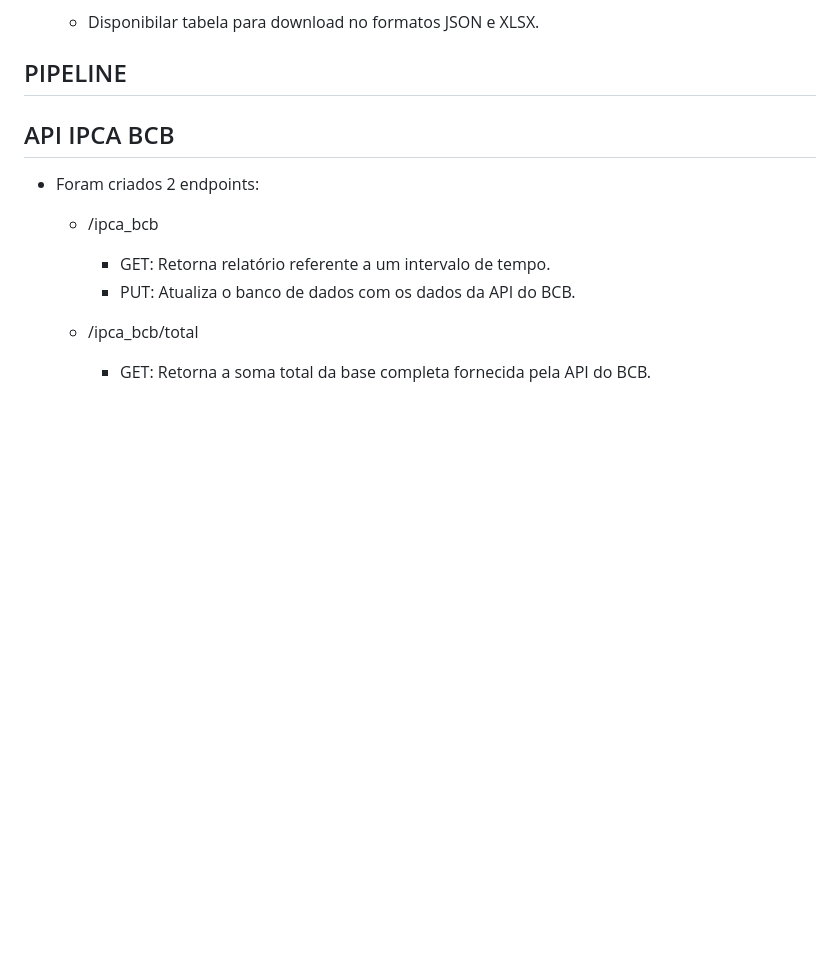
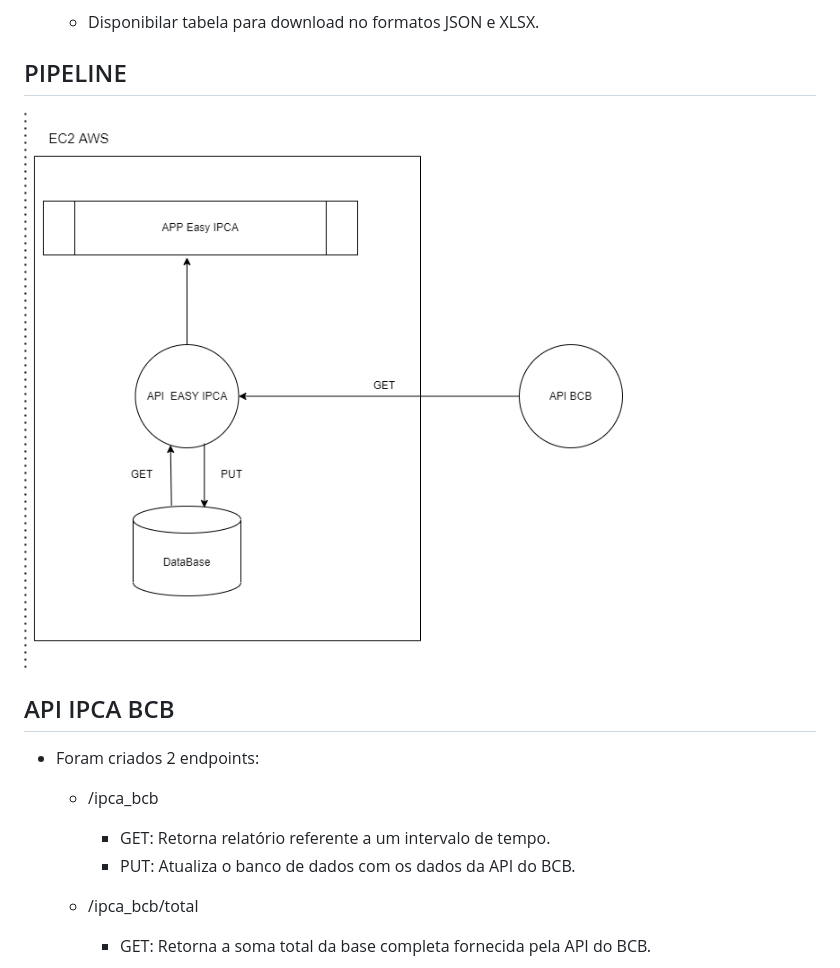
Before and after one commit to gabrielbh91/easy_IPCA, a Markdown page: README.md, the part around the change printed below. GitHub-like rendering; pictures changed too: documentation/Pipeline_Easy_IPCA.png (added); blank space fills up the shorter version.

Commit message:
UPDATE : Update documentação.

```diff
--- a/README.md
+++ b/README.md
@@ -19,6 +19,8 @@
     - Disponibilar tabela para download no formatos JSON e XLSX.
 
 ## PIPELINE
+
+![screenshot](./documentation/Pipeline_Easy_IPCA.png)
 
 ## API IPCA BCB
 
```
Also changed, not shown: other parts of README.md (+1 -1 lines).
